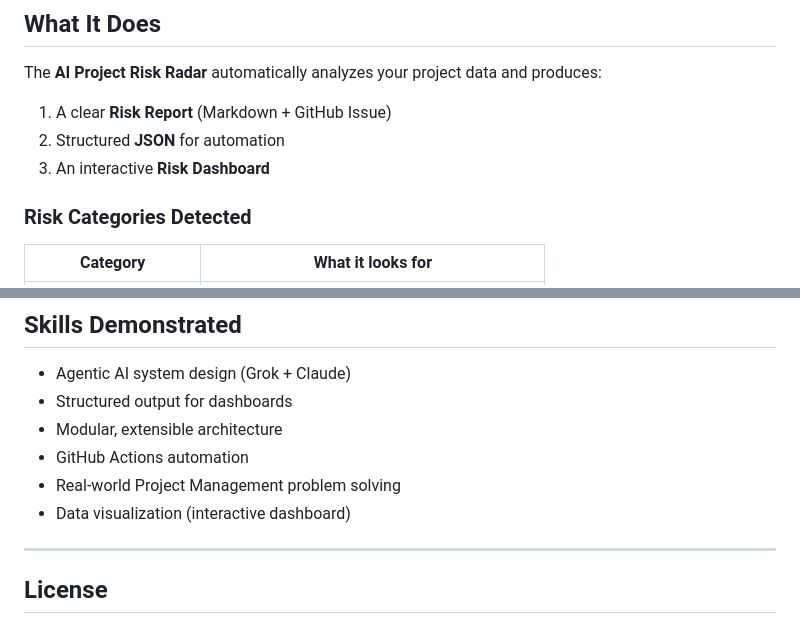
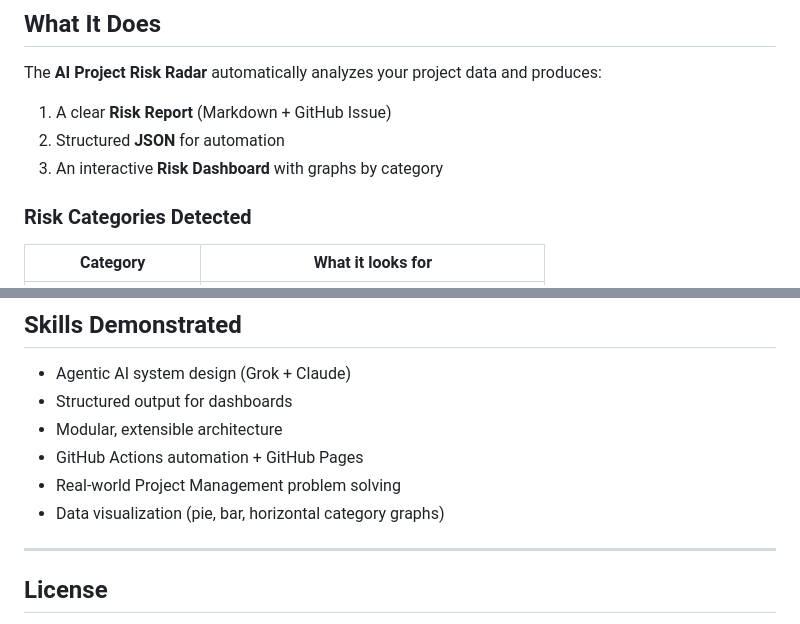
Before and after one commit to rpriyaprakasm-bit/ai-project-risk-radar, a Markdown page: README.md, 2 parts joined by grey strips. Drawn GitHub-style.

```diff
--- a/README.md
+++ b/README.md
@@ -27,7 +27,7 @@ The **AI Project Risk Radar** automatically analyzes your project data and produ
 
 1. A clear **Risk Report** (Markdown + GitHub Issue)
 2. Structured **JSON** for automation
-3. An interactive **Risk Dashboard**
+3. An interactive **Risk Dashboard** with graphs by category
 
 ### Risk Categories Detected
 
@@ -139,9 +143,9 @@ See [docs/extending.md](docs/extending.md). The collector interface is the same
 - Agentic AI system design (Grok + Claude)
 - Structured output for dashboards
 - Modular, extensible architecture
-- GitHub Actions automation
+- GitHub Actions automation + GitHub Pages
 - Real-world Project Management problem solving
-- Data visualization (interactive dashboard)
+- Data visualization (pie, bar, horizontal category graphs)
 
 ---
 
```
Also changed, not shown: other parts of README.md (+29 -25 lines).
